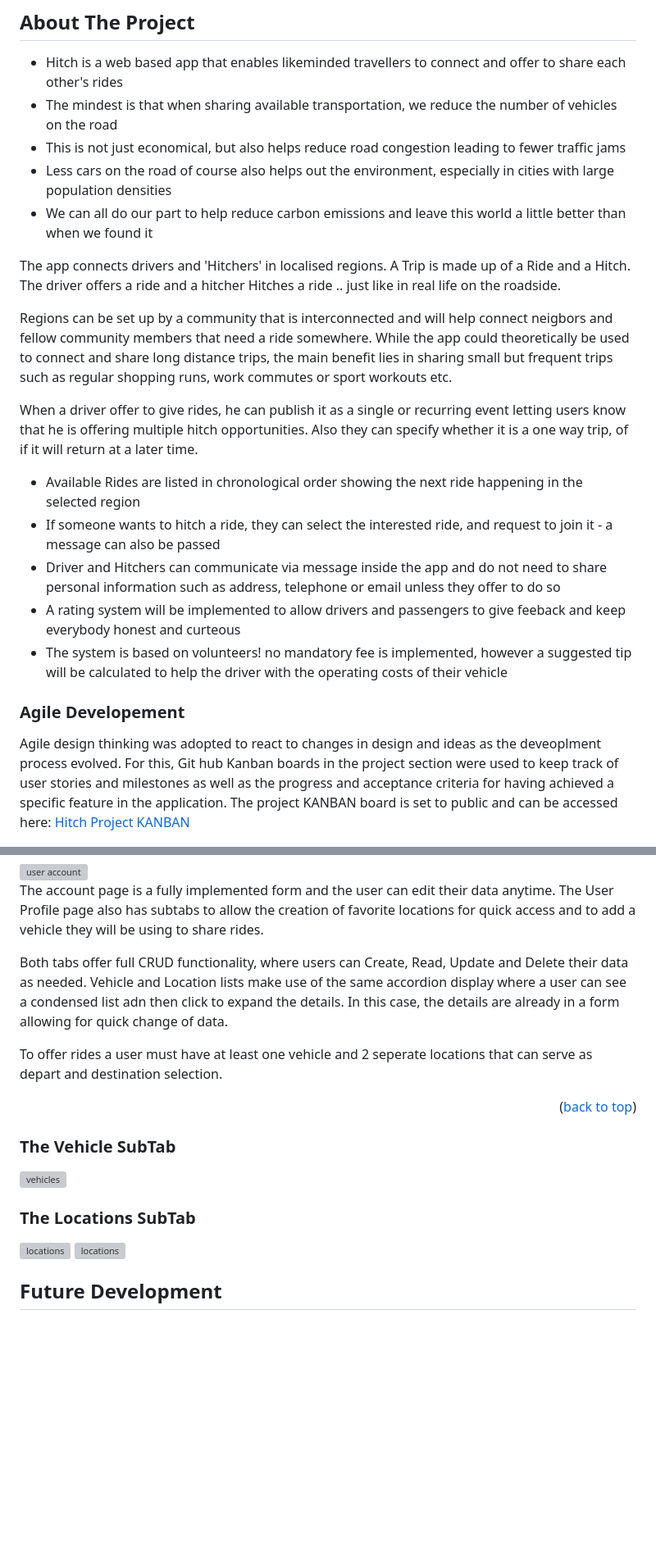
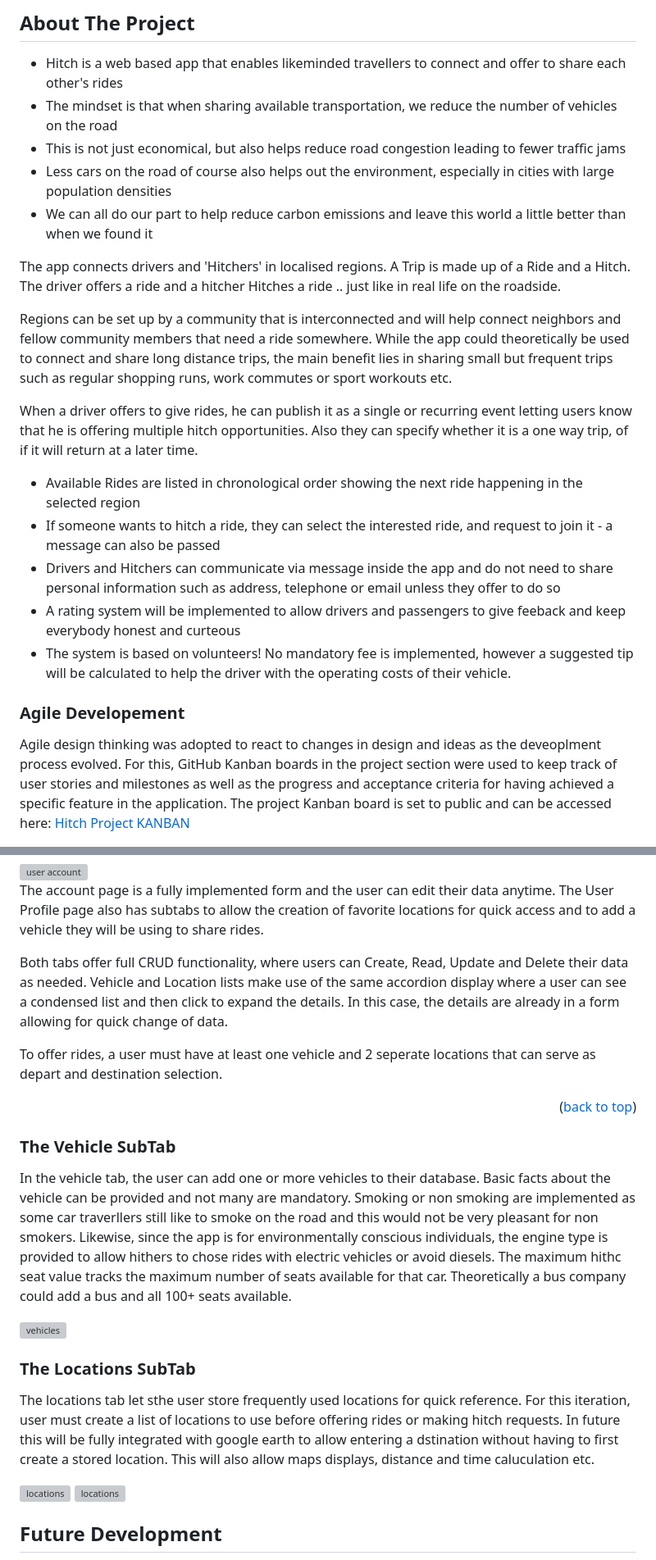
Before and after one commit to A-Hoenig/Hitch, a Markdown page: README.MD, 2 parts joined by grey strips. Shown: that part at 82% size. GitHub-like rendering; blank space fills up the shorter version; grey boxes are pictures that could not be loaded.

```diff
--- a/README.MD
+++ b/README.MD
@@ -41,24 +41,24 @@ Find it on GitHub: <a href="https://github.com/A-Hoenig/Hitch">HITCH</a>
 ## About The Project
 
 * Hitch is a web based app that enables likeminded travellers to connect and offer to share each other's rides
-* The mindest is that when sharing available transportation, we reduce the number of vehicles on the road
+* The mindset is that when sharing available transportation, we reduce the number of vehicles on the road
 * This is not just economical, but also helps reduce road congestion leading to fewer traffic jams
 * Less cars on the road of course also helps out the environment, especially in cities with large population densities
 * We can all do our part to help reduce carbon emissions and leave this world a little better than when we found it
 
 The app connects drivers and 'Hitchers' in localised regions. A Trip is made up of a Ride and a Hitch. The driver offers a ride and a hitcher Hitches a ride .. just like in real life on the roadside.
 
-Regions can be set up by a community that is interconnected and will help connect neigbors and fellow community members that need a ride somewhere. While the app could theoretically be used to connect and share long distance trips, the main benefit lies in sharing small but frequent trips such as regular shopping runs, work commutes or sport workouts etc.
+Regions can be set up by a community that is interconnected and will help connect neighbors and fellow community members that need a ride somewhere. While the app could theoretically be used to connect and share long distance trips, the main benefit lies in sharing small but frequent trips such as regular shopping runs, work commutes or sport workouts etc.
 
-When a driver offer to give rides, he can publish it as a single or recurring event letting users know that he is offering multiple hitch opportunities. Also they can specify whether it is a one way trip, of if it will return at a later time.
+When a driver offers to give rides, he can publish it as a single or recurring event letting users know that he is offering multiple hitch opportunities. Also they can specify whether it is a one way trip, of if it will return at a later time.
 
 * Available Rides are listed in chronological order showing the next ride happening in the selected region
 * If someone wants to hitch a ride, they can select the interested ride, and request to join it - a message can also be passed
-* Driver and Hitchers can communicate via message inside the app and do not need to share personal information such as address, telephone or email unless they offer to do so
+* Drivers and Hitchers can communicate via message inside the app and do not need to share personal information such as address, telephone or email unless they offer to do so
 * A rating system will be implemented to allow drivers and passengers to give feeback and keep everybody honest and curteous
-* The system is based on volunteers! no mandatory fee is implemented, however a suggested tip will be calculated to help the driver with the operating costs of their vehicle
+* The system is based on volunteers! No mandatory fee is implemented, however a suggested tip will be calculated to help the driver with the operating costs of their vehicle.
 
 ### Agile Developement
-Agile design thinking was adopted to react to changes in design and ideas as the deveoplment process evolved. For this, Git hub Kanban boards in the project section were used to keep track of user stories and milestones as well as the progress and acceptance criteria for having achieved a specific feature in the application. The project KANBAN board is set to public and can be accessed here:
+Agile design thinking was adopted to react to changes in design and ideas as the deveoplment process evolved. For this, GitHub Kanban boards in the project section were used to keep track of user stories and milestones as well as the progress and acceptance criteria for having achieved a specific feature in the application. The project Kanban board is set to public and can be accessed here:
 <a href="https://github.com/users/A-Hoenig/projects/4/views/1?visibleFields=%5B%22Title%22%2C%22Assignees%22%2C%22Status%22%2C%22Labels%22%2C%22Milestone%22%5D">Hitch Project KANBAN</a>
 
@@ -216,18 +216,24 @@ The user admi pag displays the extended data of the built in django user model w
  The account page is a fully implemented form and the user can edit their data anytime.
  The User Profile page also has subtabs to allow the creation of favorite locations for quick access and to add a vehicle they will be using to share rides.
 
- Both tabs offer full CRUD functionality, where users can Create, Read, Update and Delete their data as needed. Vehicle and Location lists make use of the same accordion display where a user can see a condensed list adn then click to expand the details. In this case, the details are already in a form allowing for quick change of data.
+ Both tabs offer full CRUD functionality, where users can Create, Read, Update and Delete their data as needed. Vehicle and Location lists make use of the same accordion display where a user can see a condensed list and then click to expand the details. In this case, the details are already in a form allowing for quick change of data.
 
- To offer rides a user must have at least one vehicle and 2 seperate locations that can serve as depart and destination selection.
+ To offer rides, a user must have at least one vehicle and 2 seperate locations that can serve as depart and destination selection.
  <p align="right">(<a href="#contents">back to top</a>)</p>
 
 ### The Vehicle SubTab
+
+In the vehicle tab, the user can add one or more vehicles to their database. Basic facts about the vehicle can be provided and not many are mandatory. Smoking or non smoking are implemented as some car traverllers still like to smoke on the road and this would not be very pleasant for non smokers. Likewise, since the app is for environmentally conscious individuals, the engine type is provided to allow hithers to chose rides with electric vehicles or avoid diesels.
+The maximum hithc seat value tracks the maximum number of seats available for that car. Theoretically a bus company could add a bus and all 100+ seats available.
+
  <img src="./static/docs/vehicle-edit.jpg" alt="vehicles" width="800"/>
 
 ### The Locations SubTab
+
+The locations tab let sthe user store frequently used locations for quick reference. For this iteration, user must create a list of locations to use before offering rides or making hitch requests. In future this will be fully integrated with google earth to allow entering a dstination without having to first create a stored location. This will also allow maps displays, distance and time caluculation etc.
+
  <img src="./static/docs/location-list.jpg" alt="locations" width="400"/>
  <img src="./static/docs/location-edit.jpg" alt="locations" width="400"/>
-
 
 ## Future Development
 
```
Also changed, not shown: other parts of README.MD (+15 -15 lines), TESTING.MD (+5 -5 lines).
